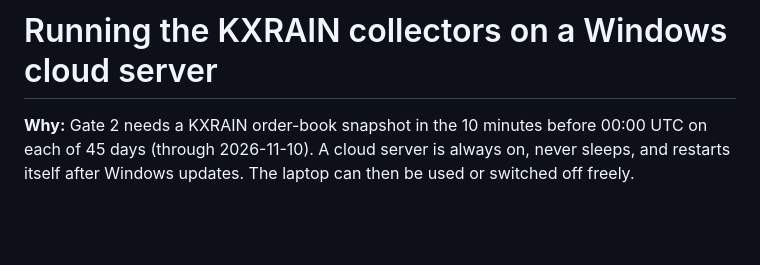
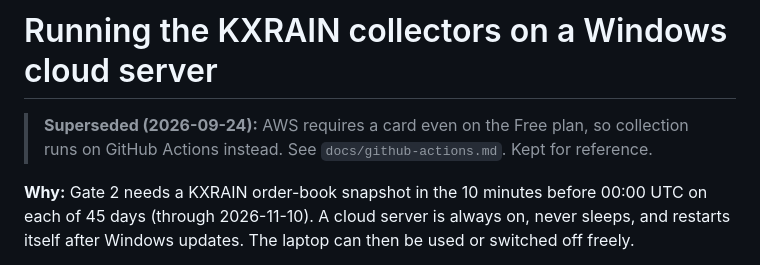
Before and after one commit to TylerWichman/kalshi-weather-agent, a Markdown page: docs/cloud-server.md, the part around the change. Drawn GitHub-style; blank space fills up the shorter version.

Commit message:
Document the GitHub Actions setup and the Gate 2 data path
Co-Authored-By: Claude Opus 5.5 <noreply@anthropic.com>

```diff
--- a/docs/cloud-server.md
+++ b/docs/cloud-server.md
@@ -1,4 +1,7 @@
 # Running the KXRAIN collectors on a Windows cloud server
+
+> **Superseded (2026-09-24):** AWS requires a card even on the Free plan, so collection
+> runs on GitHub Actions instead. See `docs/github-actions.md`. Kept for reference.
 
 **Why:** Gate 2 needs a KXRAIN order-book snapshot in the 10 minutes before 00:00 UTC
 on each of 45 days (through 2026-11-10). A cloud server is always on, never sleeps, and
```
Also changed, not shown: docs/github-actions.md (added, +54 -0 lines).
